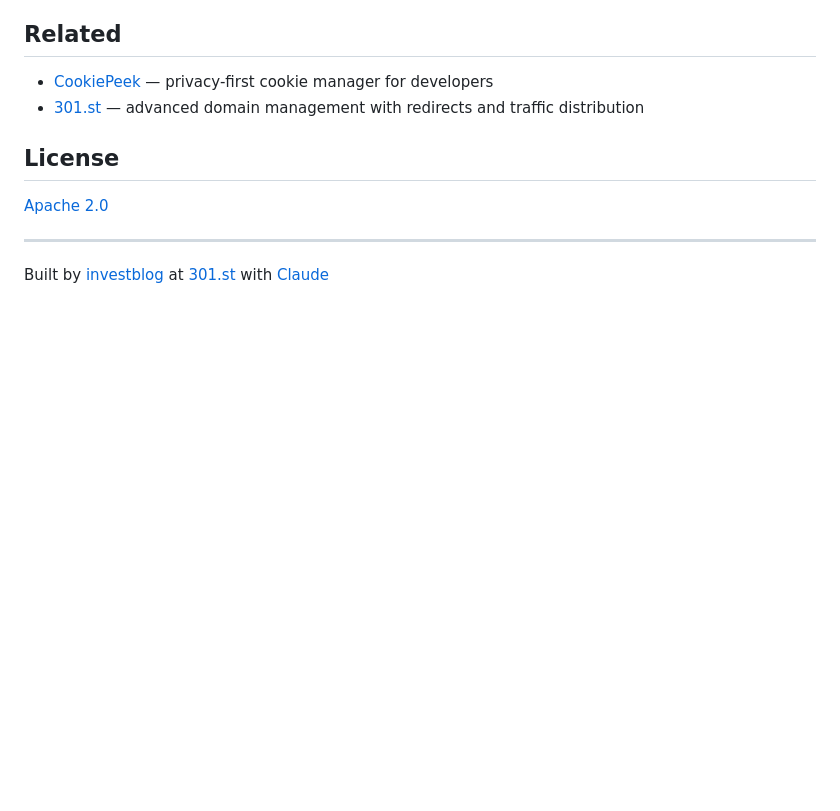
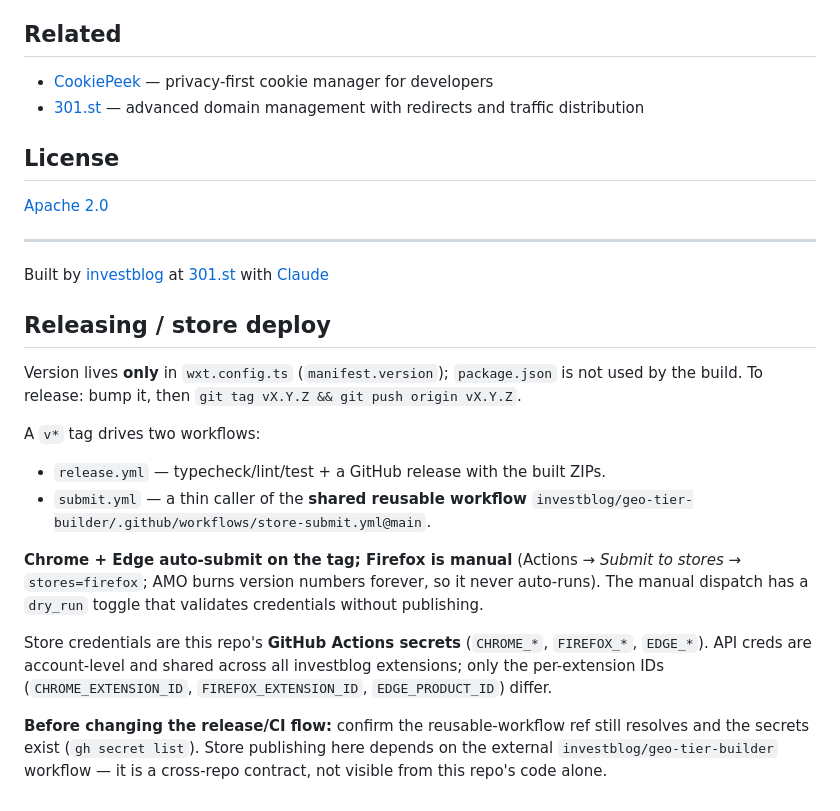
Before and after one commit to investblog/redirect-inspector, a Markdown page: README.md, the part around the change. Rendered like a GitHub page; blank space fills up the shorter version.

Commit message:
docs: document store deploy flow in README
Tag-driven CI publishing via the shared reusable workflow
investblog/geo-tier-builder/.github/workflows/store-submit.yml
(Chrome+Edge auto on tag, Firefox manual). CLAUDE.md is gitignored
in this repo, so this lives in README for team/clone visibility.

Co-Authored-By: Claude Opus 4.7 (1M context) <noreply@anthropic.com>

```diff
--- a/README.md
+++ b/README.md
@@ -75,3 +75,28 @@ Redirect Inspector makes zero network requests. No analytics, no telemetry, no r
 ---
 
 Built by [investblog](https://github.com/investblog) at [301.st](https://301.st) with [Claude](https://claude.ai)
+
+## Releasing / store deploy
+
+Version lives **only** in `wxt.config.ts` (`manifest.version`); `package.json` is not
+used by the build. To release: bump it, then `git tag vX.Y.Z && git push origin vX.Y.Z`.
+
+A `v*` tag drives two workflows:
+- `release.yml` — typecheck/lint/test + a GitHub release with the built ZIPs.
+- `submit.yml` — a thin caller of the **shared reusable workflow**
+  `investblog/geo-tier-builder/.github/workflows/store-submit.yml@main`.
+
+**Chrome + Edge auto-submit on the tag; Firefox is manual** (Actions → *Submit to
+stores* → `stores=firefox`; AMO burns version numbers forever, so it never
+auto-runs). The manual dispatch has a `dry_run` toggle that validates
+credentials without publishing.
+
+Store credentials are this repo's **GitHub Actions secrets** (`CHROME_*`,
+`FIREFOX_*`, `EDGE_*`). API creds are account-level and shared across all
+investblog extensions; only the per-extension IDs (`CHROME_EXTENSION_ID`,
+`FIREFOX_EXTENSION_ID`, `EDGE_PRODUCT_ID`) differ.
+
+**Before changing the release/CI flow:** confirm the reusable-workflow ref still
+resolves and the secrets exist (`gh secret list`). Store publishing here depends
+on the external `investblog/geo-tier-builder` workflow — it is a cross-repo
+contract, not visible from this repo's code alone.
```
